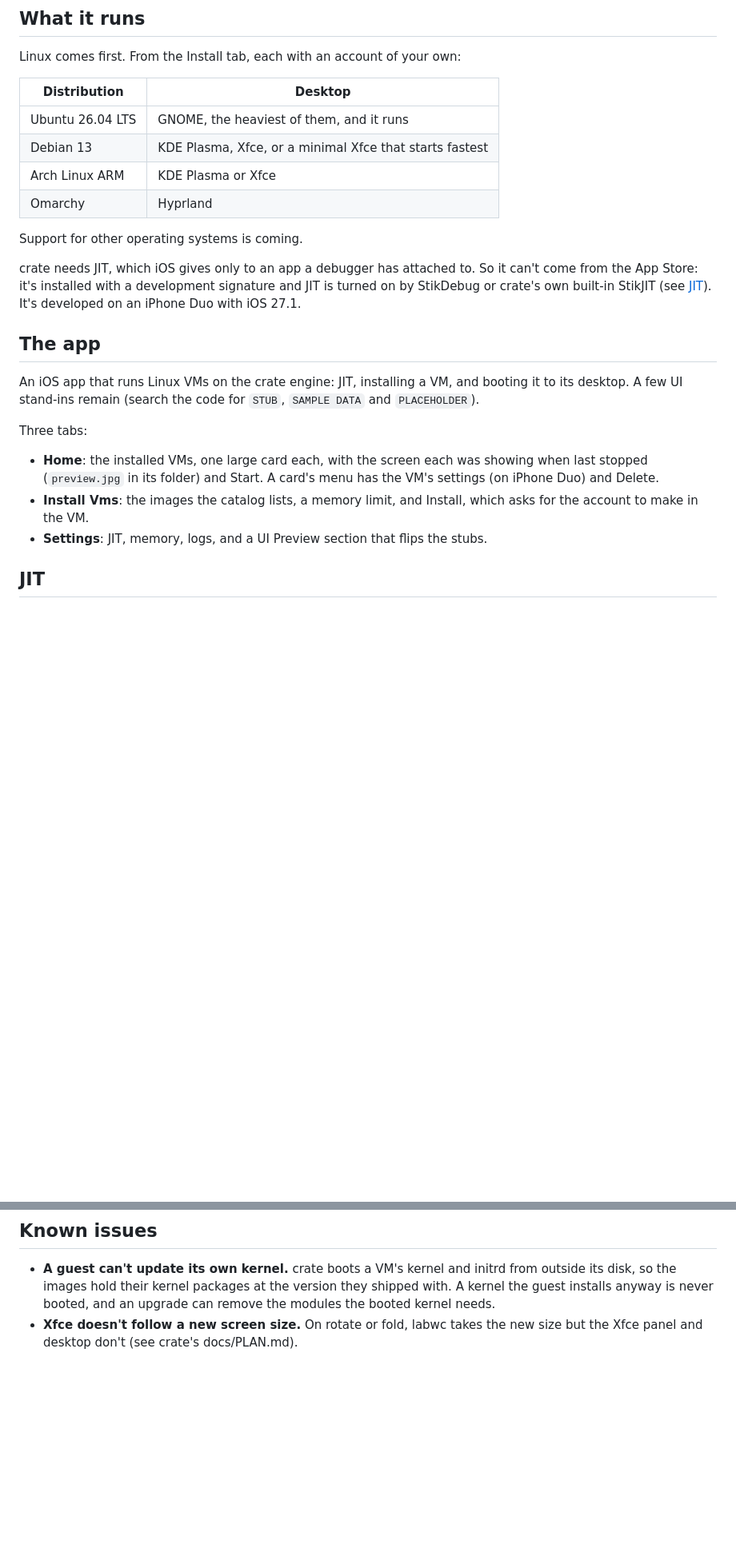
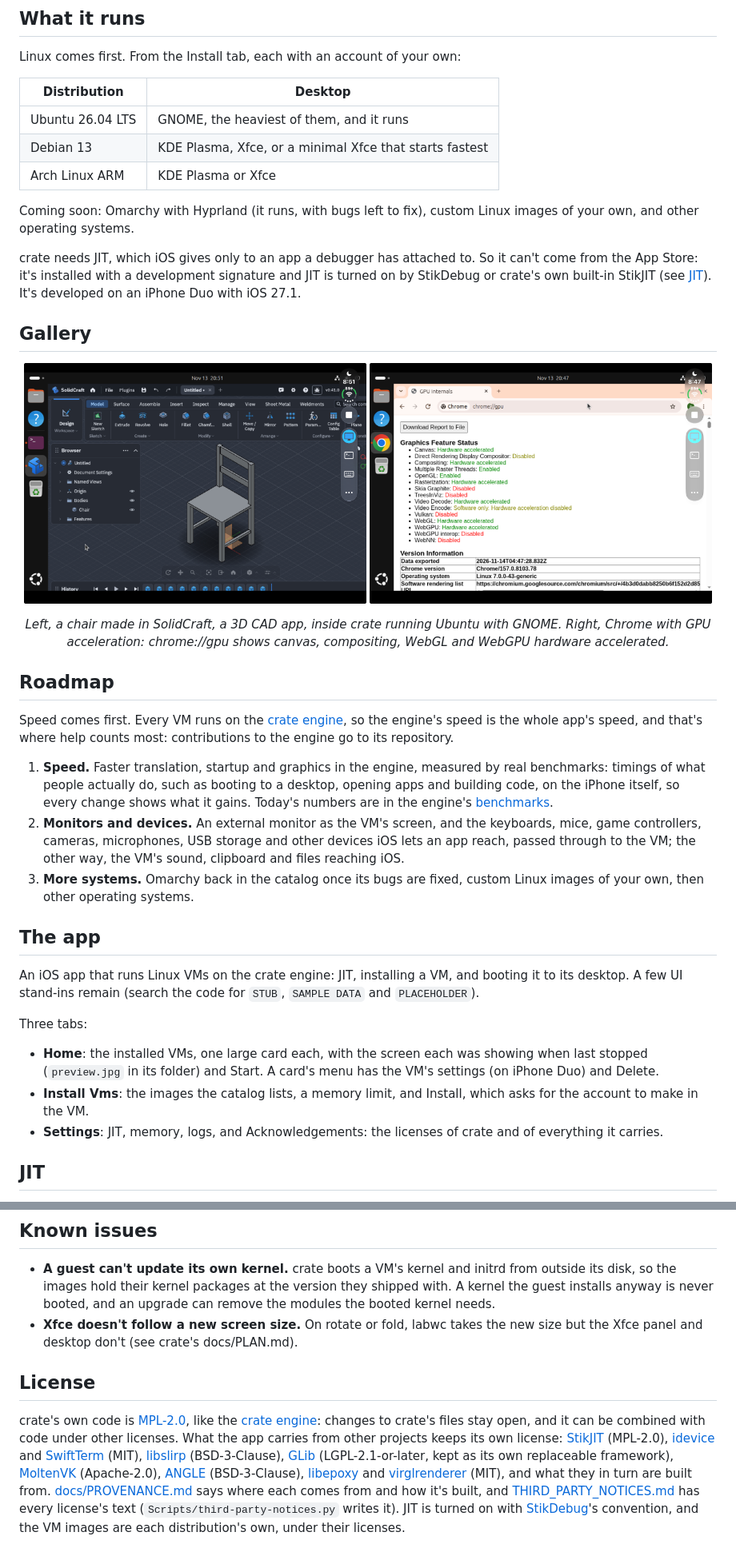
Before and after one commit to ElequacityStudios/crate-ios, a Markdown page: README.md, 2 parts joined by grey strips. Shown at 80% size. GitHub-like rendering; pictures changed too: docs/media/chrome-gpu.png (added), docs/media/solidcraft.png (added); blank space fills up the shorter version.

Commit message:
Add a roadmap and a gallery to the README, and leave Omarchy for later
Speed comes first: the roadmap says so, and that the work is in the
crate engine, which the whole app runs on. Then monitors and devices
passed between iOS and the VM, then more systems. Omarchy is out of the
image catalog until its bugs are fixed, so it's listed as coming soon,
with custom Linux images and other operating systems.

The top of the README now shows GNOME and KDE Plasma, landscape on an
iPhone Duo; a gallery shows a chair made in SolidCraft and Chrome's GPU
page with hardware acceleration. The console sits by the key row it
shows, and a License section names the projects crate carries.

```diff
--- a/README.md
+++ b/README.md
@@ -53,14 +46,44 @@ Linux comes first. From the Install tab, each with an account of your own:
 | Ubuntu 26.04 LTS | GNOME, the heaviest of them, and it runs |
 | Debian 13 | KDE Plasma, Xfce, or a minimal Xfce that starts fastest |
 | Arch Linux ARM | KDE Plasma or Xfce |
-| Omarchy | Hyprland |
 
-Support for other operating systems is coming.
+Coming soon: Omarchy with Hyprland (it runs, with bugs left to fix), custom
+Linux images of your own, and other operating systems.
 
 crate needs JIT, which iOS gives only to an app a debugger has attached to. So
 it can't come from the App Store: it's installed with a development signature
 and JIT is turned on by StikDebug or crate's own built-in StikJIT (see
 [JIT](#jit)). It's developed on an iPhone Duo with iOS 27.1.
+
+## Gallery
+
+<p align="center">
+  <img src="docs/media/solidcraft.png" width="49%" alt="SolidCraft, a 3D CAD app, with a chair model, in Ubuntu's GNOME desktop on an iPhone Duo">
+  <img src="docs/media/chrome-gpu.png" width="49%" alt="Chrome's chrome://gpu page listing canvas, compositing, rasterization, video decode, WebGL and WebGPU as hardware accelerated">
+</p>
+
+<p align="center"><i>Left, a chair made in SolidCraft, a 3D CAD app, inside crate running Ubuntu with
+GNOME. Right, Chrome with GPU acceleration: chrome://gpu shows canvas, compositing,
+WebGL and WebGPU hardware accelerated.</i></p>
+
+## Roadmap
+
+Speed comes first. Every VM runs on the
+[crate engine](https://github.com/oneamendez/crate), so the engine's speed is
+the whole app's speed, and that's where help counts most: contributions to the
+engine go to its repository.
+
+1. **Speed.** Faster translation, startup and graphics in the engine, measured
+   by real benchmarks: timings of what people actually do, such as booting to a
+   desktop, opening apps and building code, on the iPhone itself, so every
+   change shows what it gains. Today's numbers are in the engine's
+   [benchmarks](https://github.com/oneamendez/crate#benchmarks).
+2. **Monitors and devices.** An external monitor as the VM's screen, and the
+   keyboards, mice, game controllers, cameras, microphones, USB storage and
+   other devices iOS lets an app reach, passed through to the VM; the other
+   way, the VM's sound, clipboard and files reaching iOS.
+3. **More systems.** Omarchy back in the catalog once its bugs are fixed,
+   custom Linux images of your own, then other operating systems.
 
 ## The app
 
@@ -75,8 +98,8 @@ Three tabs:
   menu has the VM's settings (on iPhone Duo) and Delete.
 - **Install Vms**: the images the catalog lists, a memory limit, and Install,
   which asks for the account to make in the VM.
-- **Settings**: JIT, memory, logs, and a UI Preview section that flips the
-  stubs.
+- **Settings**: JIT, memory, logs, and Acknowledgements: the licenses of
+  crate and of everything it carries.
 
 ## JIT
 
@@ -227,3 +254,25 @@ turning JIT on needs.
   booted, and an upgrade can remove the modules the booted kernel needs.
 - **Xfce doesn't follow a new screen size.** On rotate or fold, labwc takes
   the new size but the Xfce panel and desktop don't (see crate's docs/PLAN.md).
+
+## License
+
+crate's own code is [MPL-2.0](LICENSE), like the
+[crate engine](https://github.com/oneamendez/crate): changes to crate's files
+stay open, and it can be combined with code under other licenses. What the app
+carries from other projects keeps its own license:
+[StikJIT](https://github.com/StikDebug/StikJIT) (MPL-2.0),
+[idevice](https://github.com/jkcoxson/idevice) and
+[SwiftTerm](https://github.com/migueldeicaza/SwiftTerm) (MIT),
+[libslirp](https://gitlab.freedesktop.org/slirp/libslirp) (BSD-3-Clause),
+[GLib](https://gitlab.gnome.org/GNOME/glib) (LGPL-2.1-or-later, kept as its own
+replaceable framework), [MoltenVK](https://github.com/KhronosGroup/MoltenVK)
+(Apache-2.0), [ANGLE](https://chromium.googlesource.com/angle/angle)
+(BSD-3-Clause), [libepoxy](https://github.com/anholt/libepoxy) and
+[virglrenderer](https://gitlab.freedesktop.org/virgl/virglrenderer) (MIT), and
+what they in turn are built from. [docs/PROVENANCE.md](docs/PROVENANCE.md) says
+where each comes from and how it's built, and
+[THIRD_PARTY_NOTICES.md](THIRD_PARTY_NOTICES.md) has every license's text
+(`Scripts/third-party-notices.py` writes it). JIT is turned on with
+[StikDebug](https://github.com/StikDebug/StikDebug)'s convention, and the VM
+images are each distribution's own, under their licenses.
```
Also changed, not shown: other parts of README.md (+9 -12 lines), docs/media/chair.jpg (deleted), docs/media/home.jpg (deleted), docs/media/kde.png (added).
